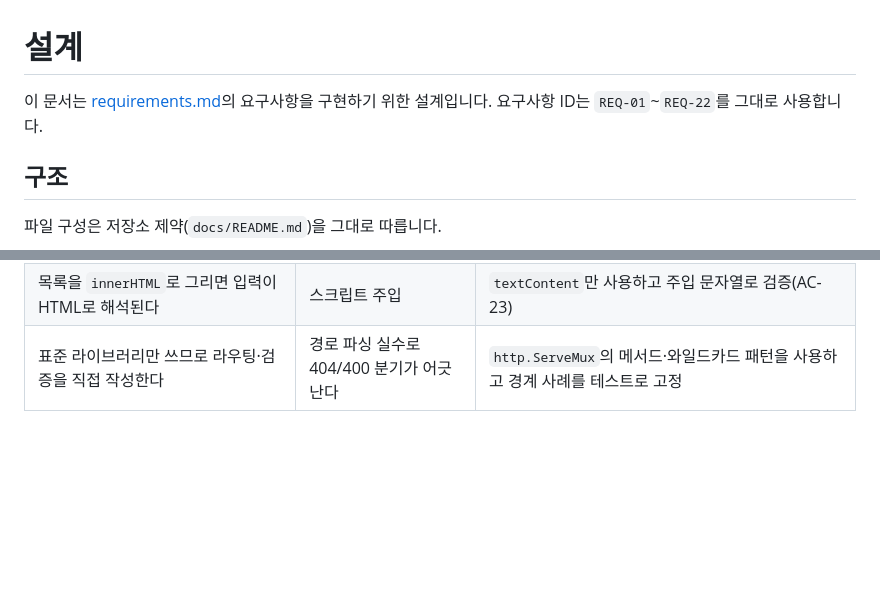
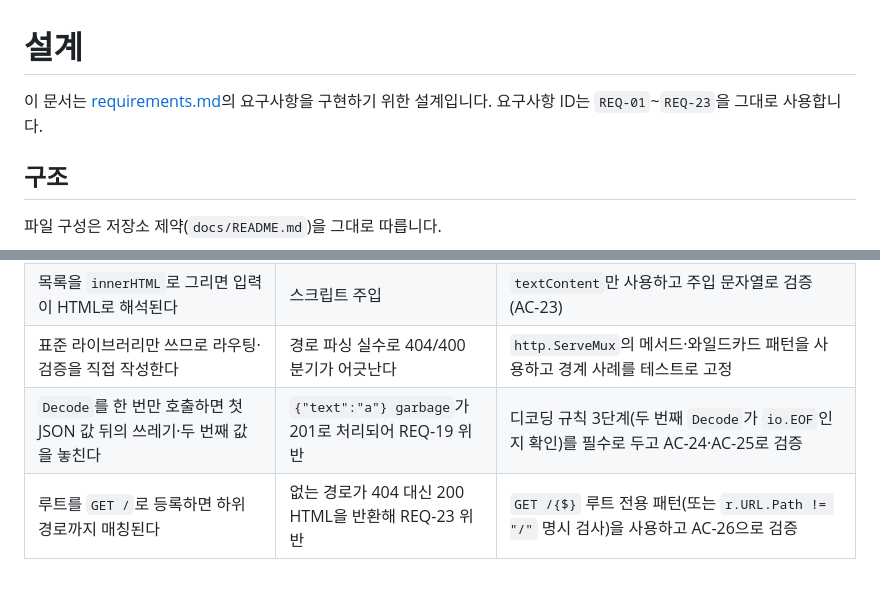
Before and after one commit to jhlim2-forks/symphony-todo-simulation, a Markdown page: docs/design.md, 2 parts joined by grey strips. GitHub-like rendering; blank space fills up the shorter version.

```diff
--- a/docs/design.md
+++ b/docs/design.md
@@ -1,7 +1,7 @@
 # 설계
 
 이 문서는 [requirements.md](requirements.md)의 요구사항을 구현하기 위한 설계입니다.
-요구사항 ID는 `REQ-01`~`REQ-22`를 그대로 사용합니다.
+요구사항 ID는 `REQ-01`~`REQ-23`을 그대로 사용합니다.
 
 ## 구조
 
@@ -117,3 +151,5 @@
 | `completed` 누락과 `false`를 구분하지 못하면 400이어야 할 요청이 통과한다 | 계약 위반 | `*bool`/`json.RawMessage`로 키 존재를 확인(AC-07) |
 | 목록을 `innerHTML`로 그리면 입력이 HTML로 해석된다 | 스크립트 주입 | `textContent`만 사용하고 주입 문자열로 검증(AC-23) |
 | 표준 라이브러리만 쓰므로 라우팅·검증을 직접 작성한다 | 경로 파싱 실수로 404/400 분기가 어긋난다 | `http.ServeMux`의 메서드·와일드카드 패턴을 사용하고 경계 사례를 테스트로 고정 |
+| `Decode`를 한 번만 호출하면 첫 JSON 값 뒤의 쓰레기·두 번째 값을 놓친다 | `{"text":"a"} garbage`가 201로 처리되어 REQ-19 위반 | 디코딩 규칙 3단계(두 번째 `Decode`가 `io.EOF`인지 확인)를 필수로 두고 AC-24·AC-25로 검증 |
+| 루트를 `GET /`로 등록하면 하위 경로까지 매칭된다 | 없는 경로가 404 대신 200 HTML을 반환해 REQ-23 위반 | `GET /{$}` 루트 전용 패턴(또는 `r.URL.Path != "/"` 명시 검사)을 사용하고 AC-26으로 검증 |
```
Also changed, not shown: other parts of docs/design.md (+37 -3 lines), docs/requirements.md (+4 -1 lines).
